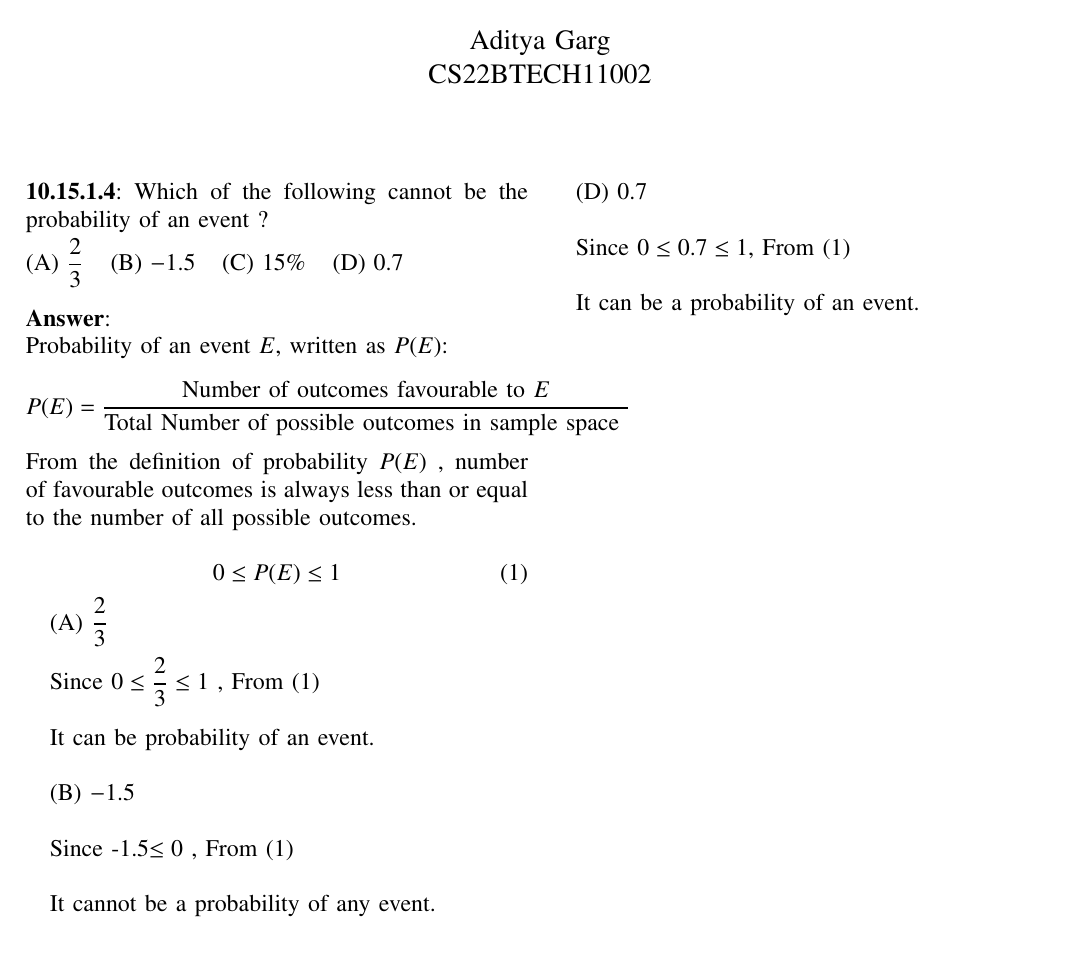
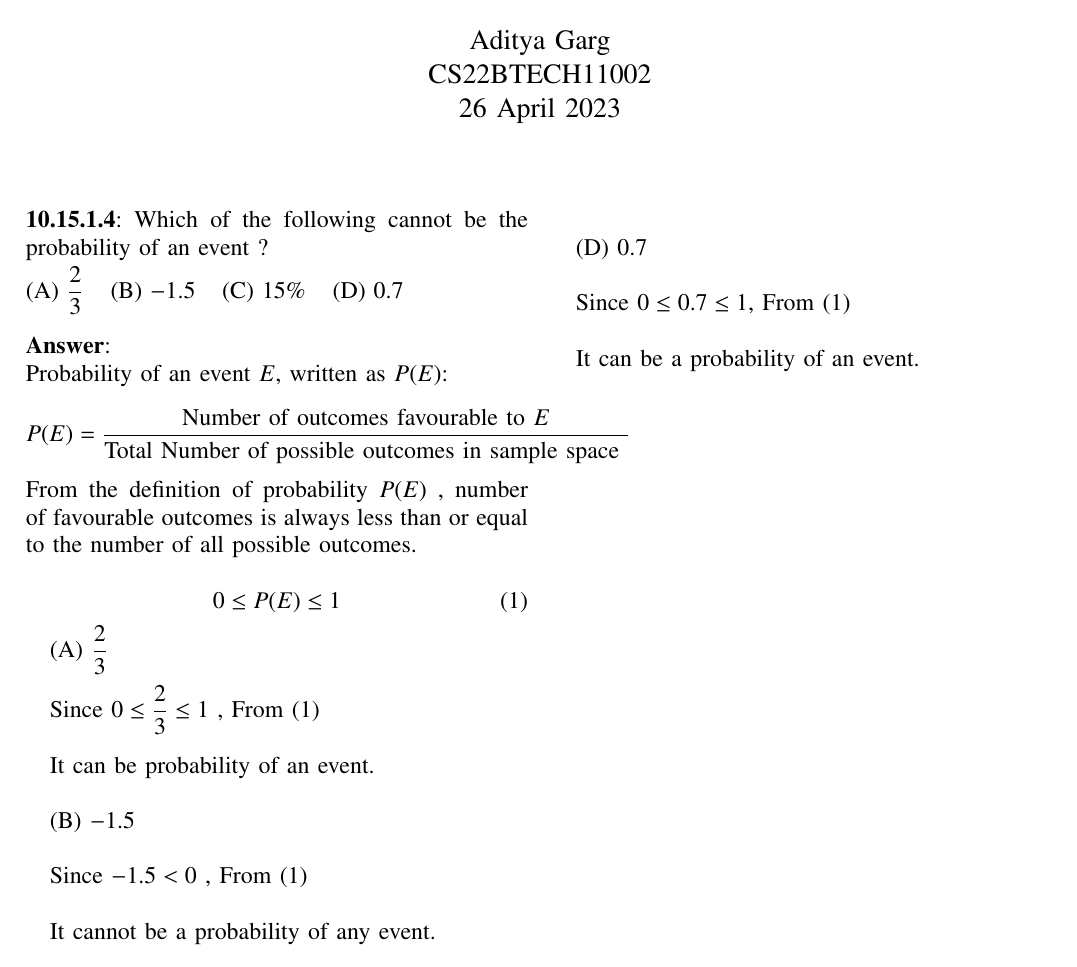
Before and after one commit to Aditya2174/AI1110, a LaTeX problem sheet (Assignment_1/assign1.tex): part of the page, cut so that both start at the same text. Compiled offline with pdfLaTeX.

Commit message:
Added date

```diff
--- a/Assignment_1/assign1.tex
+++ b/Assignment_1/assign1.tex
@@ -182,9 +182,7 @@ columns=fullflexible
    Assignment 1\\ \Large AI1110: Probability and Random Variables \\ \large Indian Institute of Technology Hyderabad
 %	}
 }
-\author{ Aditya Garg% <-this % stops a space
-\\
-CS22BTECH11002
+\author{ Aditya Garg \\ CS22BTECH11002 \\ 26 April 2023
 
 }
 %\title{
@@ -244,7 +242,7 @@ From the definition of probability $P(E)$ , number of favourable outcomes is alw
 (B) $-1.5$
 \\
 \\
-\indent Since  $ $-1.5$ \le 0 $ , From (1)
+\indent Since  $ -1.5 < 0 $ , From (1)
 \\
 \\
 \indent It cannot be a probability of any event.
```
Also changed, not shown: Assignment_1/assign1.pdf, 2 other files.
